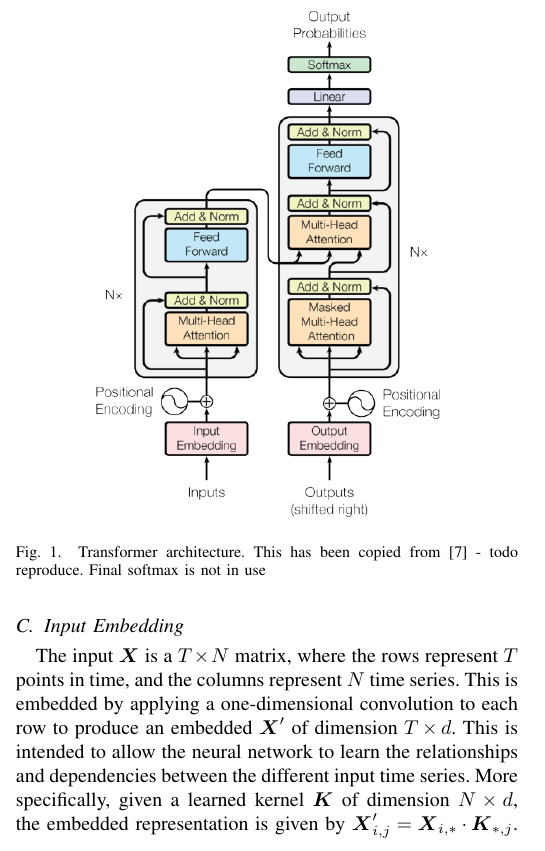
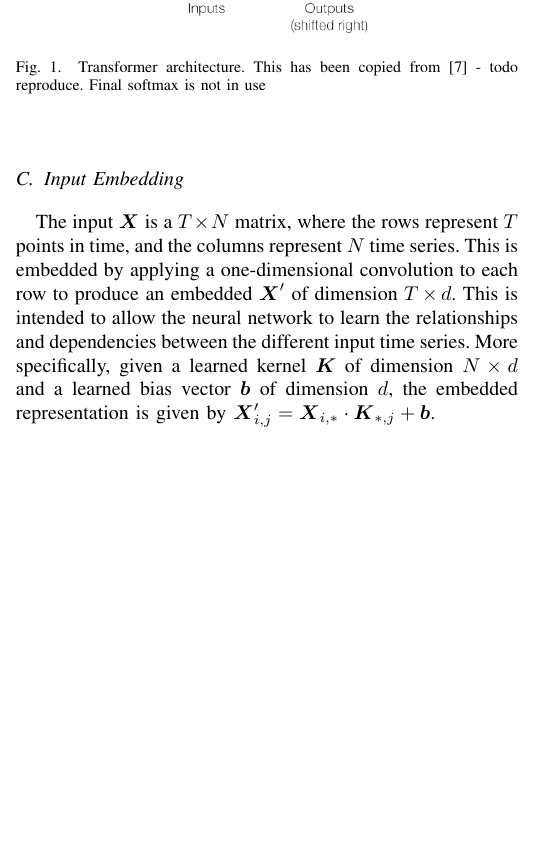
Before and after one commit to jurasofish/load_forecast_paper, a LaTeX paper (aupec.tex): part of one column of page 2 of 5, cut so that both start at the same text, the shorter picture padded with empty space. Compiled offline with pdfLaTeX; a missing font is replaced by an installed copy or a similar font; a LaTeX package or settings file that is missing is left out.

Commit message:
input embedding bias

```diff
--- a/aupec.tex
+++ b/aupec.tex
@@ -141,7 +141,7 @@ The individual sections of the transformer are discussed in the following sectio
 The input $\boldsymbol{X}$ is a $T \times N$ matrix, where the rows represent $T$ points in time, and the columns represent $N$ time series.
 This is embedded by applying a one-dimensional convolution to each row to produce an embedded $\boldsymbol{X}'$ of dimension $T \times d$.
 This is intended to allow the neural network to learn the relationships and dependencies between the different input time series.
-More specifically, given a learned kernel $\boldsymbol{K}$ of dimension $N \times d$, the embedded representation is given by $\boldsymbol{X}'_{i, j} = \boldsymbol{X}_{i,*} \cdot \boldsymbol{K}_{*, j}$.
+More specifically, given a learned kernel $\boldsymbol{K}$ of dimension $N \times d$ and a learned bias vector $\boldsymbol{b}$ of dimension $d$, the embedded representation is given by $\boldsymbol{X}'_{i, j} = \boldsymbol{X}_{i,*} \cdot \boldsymbol{K}_{*, j} + \boldsymbol{b}$.
 
 \subsection{Positional Encoding}
 The model has no way of telling the position or order of each element in the input, so this information is injected in the positional encoding step.
```
